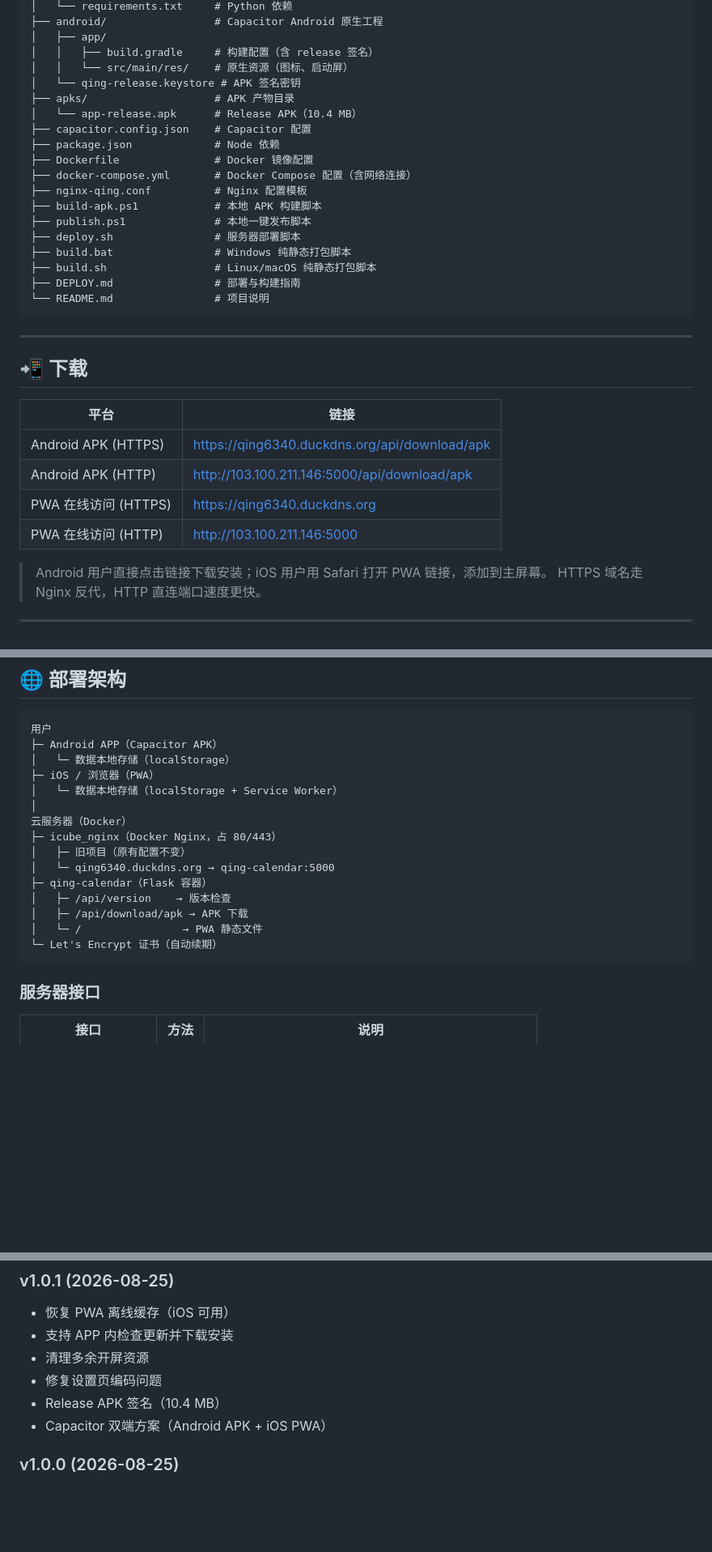
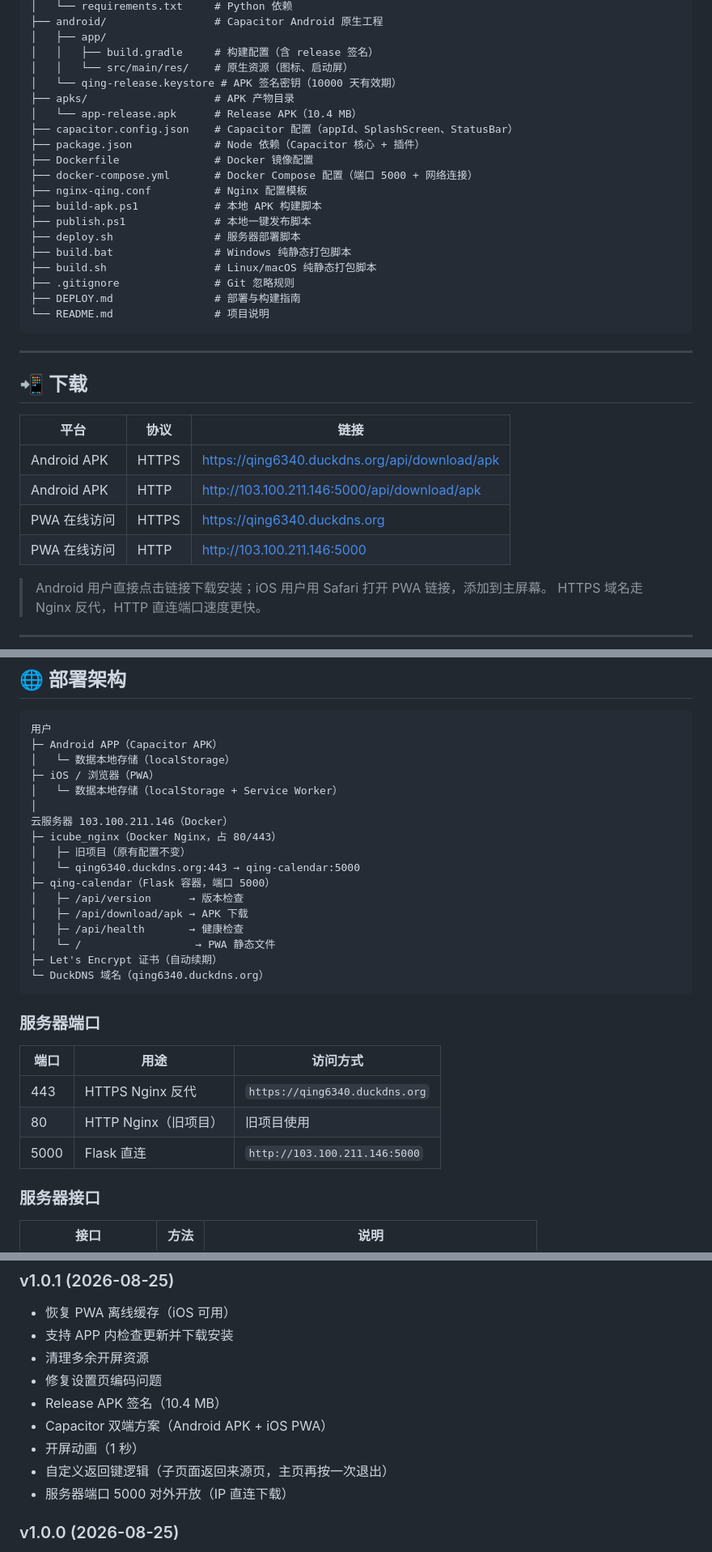
Before and after one commit to BH6340/qing, a Markdown page: README.md, 3 parts joined by grey strips. Shown at 81% size. Drawn GitHub-style; blank space fills up the shorter version.

````diff
--- a/README.md
+++ b/README.md
@@ -81,19 +84,20 @@ qing/
 │   ├── app/
 │   │   ├── build.gradle     # 构建配置（含 release 签名）
 │   │   └── src/main/res/    # 原生资源（图标、启动屏）
-│   └── qing-release.keystore # APK 签名密钥
+│   └── qing-release.keystore # APK 签名密钥（10000 天有效期）
 ├── apks/                    # APK 产物目录
 │   └── app-release.apk      # Release APK（10.4 MB）
-├── capacitor.config.json    # Capacitor 配置
-├── package.json             # Node 依赖
+├── capacitor.config.json    # Capacitor 配置（appId、SplashScreen、StatusBar）
+├── package.json             # Node 依赖（Capacitor 核心 + 插件）
 ├── Dockerfile               # Docker 镜像配置
-├── docker-compose.yml       # Docker Compose 配置（含网络连接）
+├── docker-compose.yml       # Docker Compose 配置（端口 5000 + 网络连接）
 ├── nginx-qing.conf          # Nginx 配置模板
 ├── build-apk.ps1            # 本地 APK 构建脚本
 ├── publish.ps1              # 本地一键发布脚本
 ├── deploy.sh                # 服务器部署脚本
 ├── build.bat                # Windows 纯静态打包脚本
 ├── build.sh                 # Linux/macOS 纯静态打包脚本
+├── .gitignore               # Git 忽略规则
 ├── DEPLOY.md                # 部署与构建指南
 └── README.md                # 项目说明
 ```
@@ -102,12 +106,12 @@ qing/
 
 ## 📲 下载
 
-| 平台 | 链接 |
-|------|------|
-| Android APK (HTTPS) | https://qing6340.duckdns.org/api/download/apk |
-| Android APK (HTTP) | http://103.100.211.146:5000/api/download/apk |
-| PWA 在线访问 (HTTPS) | https://qing6340.duckdns.org |
-| PWA 在线访问 (HTTP) | http://103.100.211.146:5000 |
+| 平台 | 协议 | 链接 |
+|------|------|------|
+| Android APK | HTTPS | https://qing6340.duckdns.org/api/download/apk |
+| Android APK | HTTP | http://103.100.211.146:5000/api/download/apk |
+| PWA 在线访问 | HTTPS | https://qing6340.duckdns.org |
+| PWA 在线访问 | HTTP | http://103.100.211.146:5000 |
 
 > Android 用户直接点击链接下载安装；iOS 用户用 Safari 打开 PWA 链接，添加到主屏幕。
 > HTTPS 域名走 Nginx 反代，HTTP 直连端口速度更快。
@@ -234,16 +245,26 @@ sudo ./deploy.sh
 ├─ iOS / 浏览器（PWA）
 │   └─ 数据本地存储（localStorage + Service Worker）
 │
-云服务器（Docker）
+云服务器 103.100.211.146（Docker）
 ├─ icube_nginx（Docker Nginx，占 80/443）
 │   ├─ 旧项目（原有配置不变）
-│   └─ qing6340.duckdns.org → qing-calendar:5000
-├─ qing-calendar（Flask 容器）
-│   ├─ /api/version    → 版本检查
+│   └─ qing6340.duckdns.org:443 → qing-calendar:5000
+├─ qing-calendar（Flask 容器，端口 5000）
+│   ├─ /api/version      → 版本检查
 │   ├─ /api/download/apk → APK 下载
-│   └─ /                → PWA 静态文件
-└─ Let's Encrypt 证书（自动续期）
+│   ├─ /api/health       → 健康检查
+│   └─ /                  → PWA 静态文件
+├─ Let's Encrypt 证书（自动续期）
+└─ DuckDNS 域名（qing6340.duckdns.org）
 ```
+
+### 服务器端口
+
+| 端口 | 用途 | 访问方式 |
+|------|------|---------|
+| 443 | HTTPS Nginx 反代 | `https://qing6340.duckdns.org` |
+| 80 | HTTP Nginx（旧项目） | 旧项目使用 |
+| 5000 | Flask 直连 | `http://103.100.211.146:5000` |
 
 ### 服务器接口
 
@@ -287,6 +308,9 @@ sudo ./deploy.sh
 - 修复设置页编码问题
 - Release APK 签名（10.4 MB）
 - Capacitor 双端方案（Android APK + iOS PWA）
+- 开屏动画（1 秒）
+- 自定义返回键逻辑（子页面返回来源页，主页再按一次退出）
+- 服务器端口 5000 对外开放（IP 直连下载）
 
 ### v1.0.0 (2026-08-25)
 - 🎉 首次发布
````
Also changed, not shown: other parts of README.md (+19 -9 lines).
